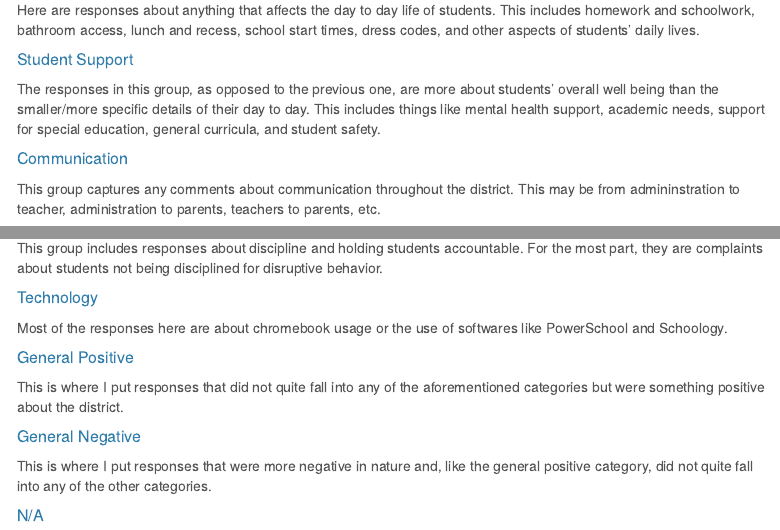
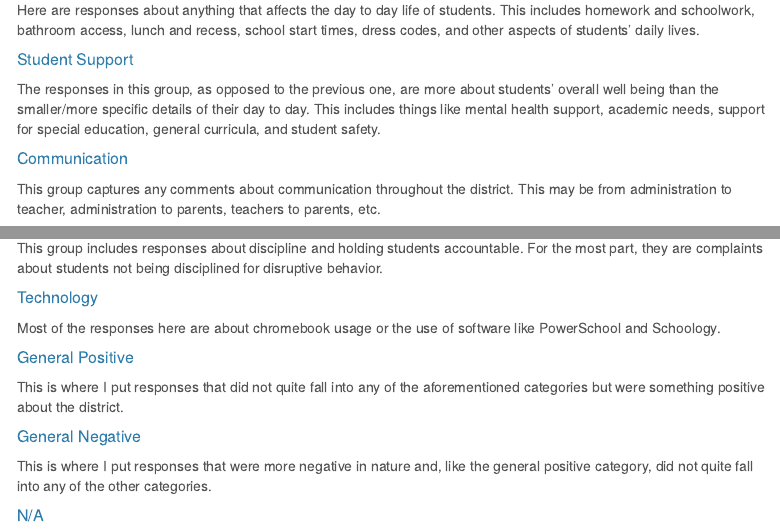
Before and after one commit to georgiagans/SC_Survey, an R Markdown document (SC_Survey.Rmd): the page in a window 1100 px wide, from 850 px down, and a second part further down, joined at a grey line. The pictures show the output file SC_Survey.html that the author committed with the source, opened offline; menus at the side of the page are left out.

Commit message:
1/2/22 8:56 PM

```diff
--- a/SC_Survey.Rmd
+++ b/SC_Survey.Rmd
@@ -43,7 +43,7 @@ Here are responses about anything that affects the day to day life of students.
 The responses in this group, as opposed to the previous one, are more about students' overall well being than the smaller/more specific details of their day to day. This includes things like mental health support, academic needs, support for special education, general curricula, and student safety.
 
 ##### Communication
-This group captures any comments about communication throughout the district. This may be from admininstration to teacher, administration to parents, teachers to parents, etc.
+This group captures any comments about communication throughout the district. This may be from administration to teacher, administration to parents, teachers to parents, etc.
 
 ##### Social Issues
 This constitutes a small but important set of responses. The Social Issue category includes responses about equity and inclusion, diversity, cultural and racial awareness, and LGBTQ+ issues.
@@ -61,7 +61,7 @@ This category is mostly made up of people who express that they want to keep pol
 This group includes responses about discipline and holding students accountable. For the most part, they are complaints about students not being disciplined for disruptive behavior.
 
 ##### Technology
-Most of the responses here are about chromebook usage or the use of softwares like PowerSchool and Schoology.
+Most of the responses here are about chromebook usage or the use of software like PowerSchool and Schoology.
 
 ##### General Positive
 This is where I put responses that did not quite fall into any of the aforementioned categories but were something positive about the district.
```
Also changed, not shown: SC_Survey.html.
